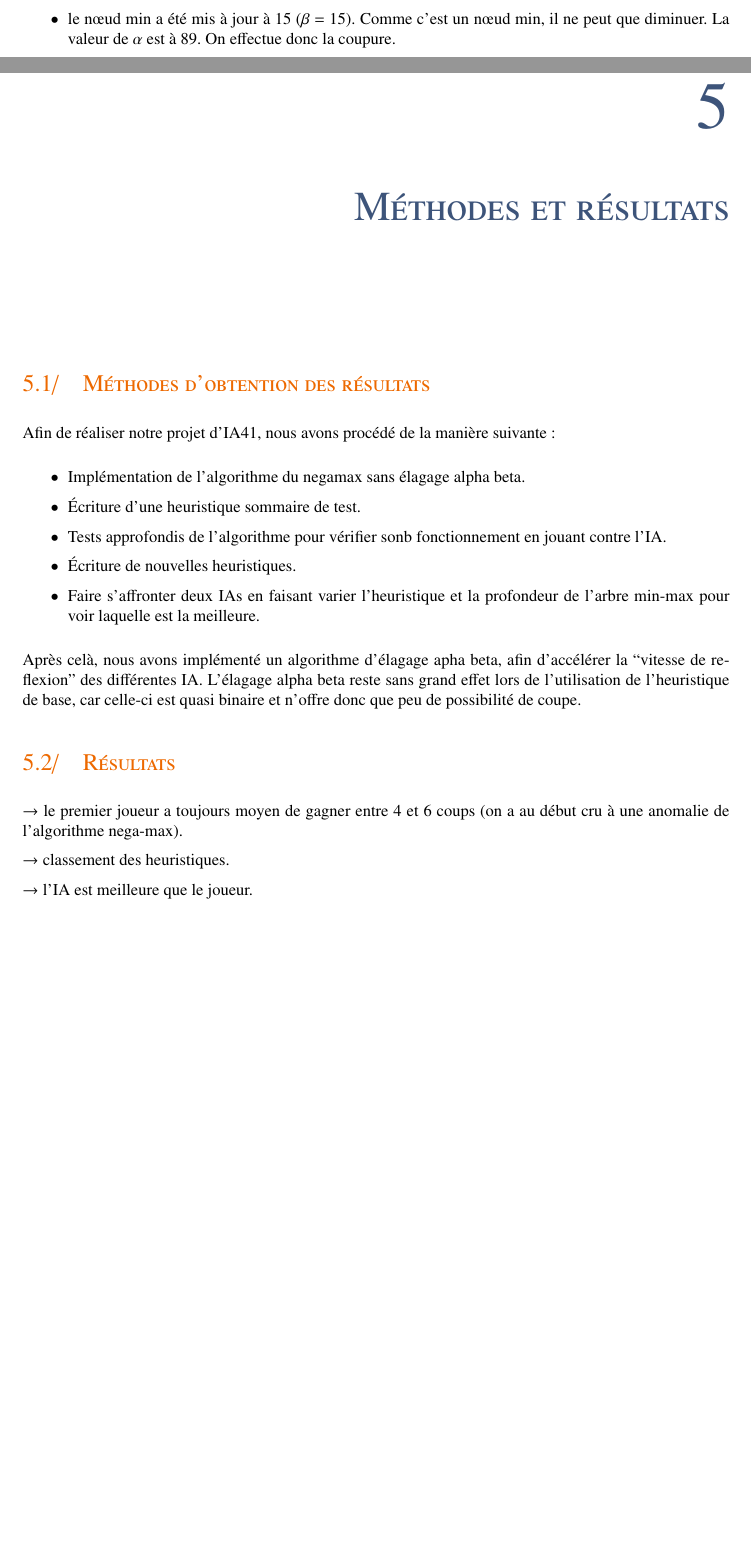
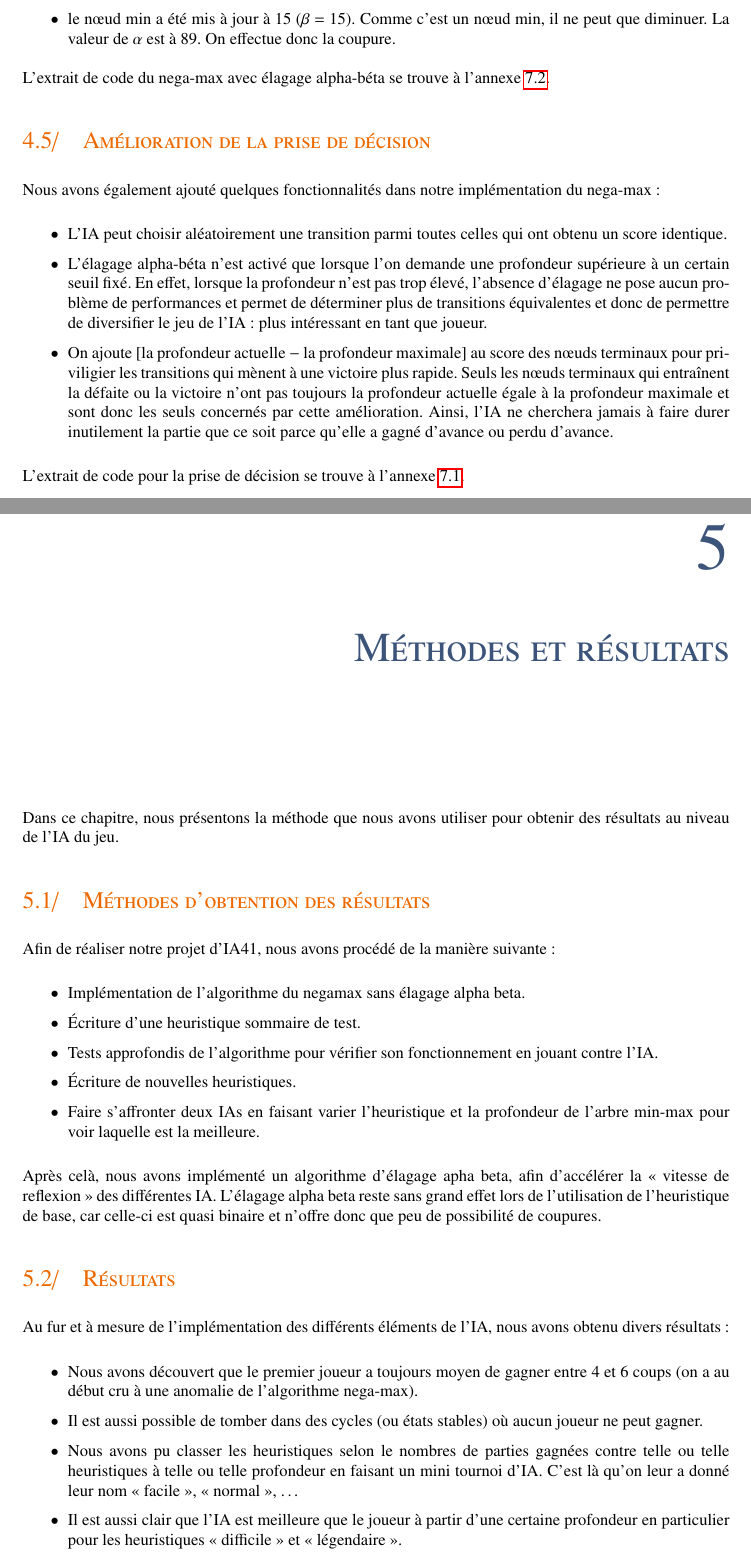
Before and after one commit to CBenoit/force3-with-bot, a LaTeX document (doc/report/main.tex, which reads doc/report/tex/intelligence-artificielle.tex, doc/report/tex/methodes-resultats.tex, doc/report/tex/preamble.tex): two parts of pages 12 and 13 of 15 before the commit and two parts of pages 13 and 14 of 17 after it, joined at a grey line, cut so that both start at the same text, the shorter picture padded with empty space. Compiled offline with pdfLaTeX.

Commit message:
Update report.

```diff
--- a/doc/report/tex/intelligence-artificielle.tex
+++ b/doc/report/tex/intelligence-artificielle.tex
@@ -143,3 +144,24 @@ Ici, on effectue trois coupures :
     \item le nœud min a été mis à jour à 15 (\(\beta\) = 15). Comme c'est un nœud min, il ne peut que diminuer.
         La valeur de \(\alpha\) est à 89. On effectue donc la coupure.
 \end{itemize}
+
+L'extrait de code du nega-max avec élagage alpha-béta se trouve à l'annexe \ref{src:negamax}.
+
+\section{Amélioration de la prise de décision}
+
+Nous avons également ajouté quelques fonctionnalités dans notre implémentation du nega-max :
+
+\begin{itemize}
+    \item L'IA peut choisir aléatoirement une transition parmi toutes celles qui ont obtenu un score identique.
+    \item L'élagage alpha-béta n'est activé que lorsque l'on demande une profondeur supérieure à un certain seuil fixé.
+        En effet, lorsque la profondeur n'est pas trop élevé, l'absence d'élagage ne pose aucun problème de performances et
+        permet de déterminer plus de transitions équivalentes et donc de permettre de diversifier le jeu de l'IA : plus
+        intéressant en tant que joueur.
+    \item On ajoute [la profondeur actuelle \(-\) la profondeur maximale] au score des nœuds terminaux pour priviligier les
+        transitions qui mènent à une victoire plus rapide. Seuls les nœuds terminaux qui entraînent la défaite ou la victoire
+        n'ont pas toujours la profondeur actuelle égale à la profondeur maximale et sont donc les seuls concernés par cette
+        amélioration. Ainsi, l'IA ne cherchera jamais à faire durer inutilement la partie que ce soit parce qu'elle a gagné
+        d'avance ou perdu d'avance.
+\end{itemize}
+
+L'extrait de code pour la prise de décision se trouve à l'annexe \ref{src:think}.
--- a/doc/report/tex/methodes-resultats.tex
+++ b/doc/report/tex/methodes-resultats.tex
@@ -1,4 +1,6 @@
 \chapter{Méthodes et résultats}\label{chapter:methodes-resultats}
+
+Dans ce chapitre, nous présentons la méthode que nous avons utiliser pour obtenir des résultats au niveau de l'IA du jeu.
 
 \section{Méthodes d'obtention des résultats}
 
@@ -7,21 +9,26 @@
 \begin{itemize}
     \item Implémentation de l'algorithme du negamax sans élagage alpha beta.
     \item Écriture d'une heuristique sommaire de test.
-        \item Tests approfondis de l'algorithme pour vérifier sonb fonctionnement en jouant contre l'IA\@.
+    \item Tests approfondis de l'algorithme pour vérifier son fonctionnement en jouant contre l'IA\@.
     \item Écriture de nouvelles heuristiques.
     \item Faire s'affronter deux IAs en faisant varier l'heuristique et la profondeur de l'arbre min-max pour voir laquelle est
         la meilleure.
 \end{itemize}
 
-    Après celà, nous avons implémenté un algorithme d'élagage apha beta, afin d'accélérer la ``vitesse de reflexion'' des différentes
+Après celà, nous avons implémenté un algorithme d'élagage apha beta, afin d'accélérer la « vitesse de reflexion » des différentes
 IA\@. L'élagage alpha beta reste sans grand effet lors de l'utilisation de l'heuristique de base, car celle-ci est quasi binaire
-    et n'offre donc que peu de possibilité de coupe.
+et n'offre donc que peu de possibilité de coupures.
 
 \section{Résultats}
 
-    \(\rightarrow\) le premier joueur a toujours moyen de gagner entre 4 et 6 coups
+Au fur et à mesure de l'implémentation des différents éléments de l'IA, nous avons obtenu divers résultats :
+
+\begin{itemize}
+    \item Nous avons découvert que le premier joueur a toujours moyen de gagner entre 4 et 6 coups
         (on a au début cru à une anomalie de l'algorithme nega-max).
-
-    \(\rightarrow\) classement des heuristiques.
-
-    \(\rightarrow\) l'IA est meilleure que le joueur.
+    \item Il est aussi possible de tomber dans des cycles (ou états stables) où aucun joueur ne peut gagner.
+    \item Nous avons pu classer les heuristiques selon le nombres de parties gagnées contre telle ou telle heuristiques à
+        telle ou telle profondeur en faisant un mini tournoi d'IA\@. C'est là qu'on leur a donné leur nom « facile », « normal », …
+    \item Il est aussi clair que l'IA est meilleure que le joueur à partir d'une certaine profondeur en particulier pour les
+        heuristiques « difficile » et « légendaire ».
+\end{itemize}
--- a/doc/report/tex/preamble.tex
+++ b/doc/report/tex/preamble.tex
@@ -6,6 +6,9 @@
 %% For algorithms
 \usepackage{algorithm}
 \usepackage{algpseudocode}
+
+%% For code
+\usepackage{listings}
 
 %% For bibtex
 \usepackage{natbib}
```
Also changed, not shown: doc/report/main.tex (+2 -0 lines), doc/report/tex/annexes.tex (added, +14 -0 lines), doc/report/tex/features-logiciel.tex (+7 -6 lines), doc/report/tex/intelligence-artificielle.tex (35 more changed lines), 2 other files. Lines whose indentation alone changed are shown as unchanged.
